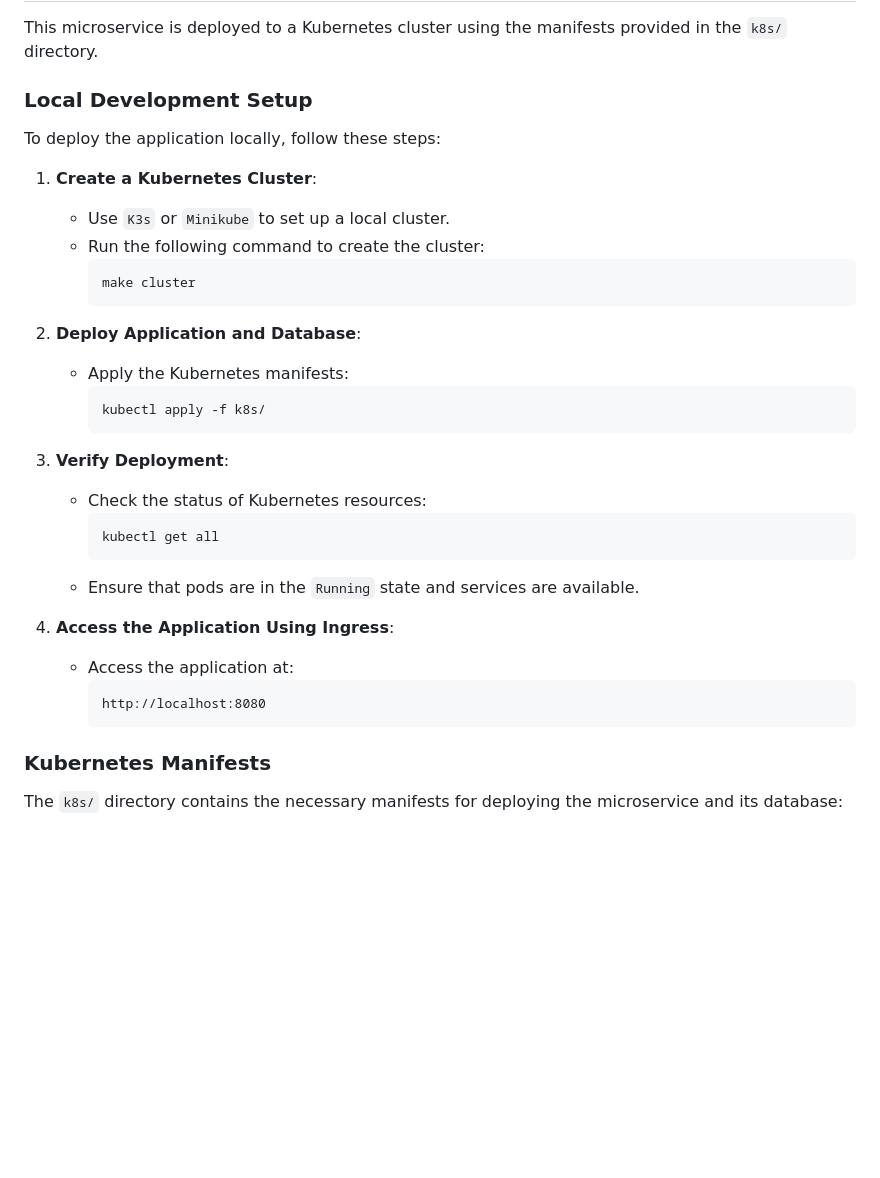
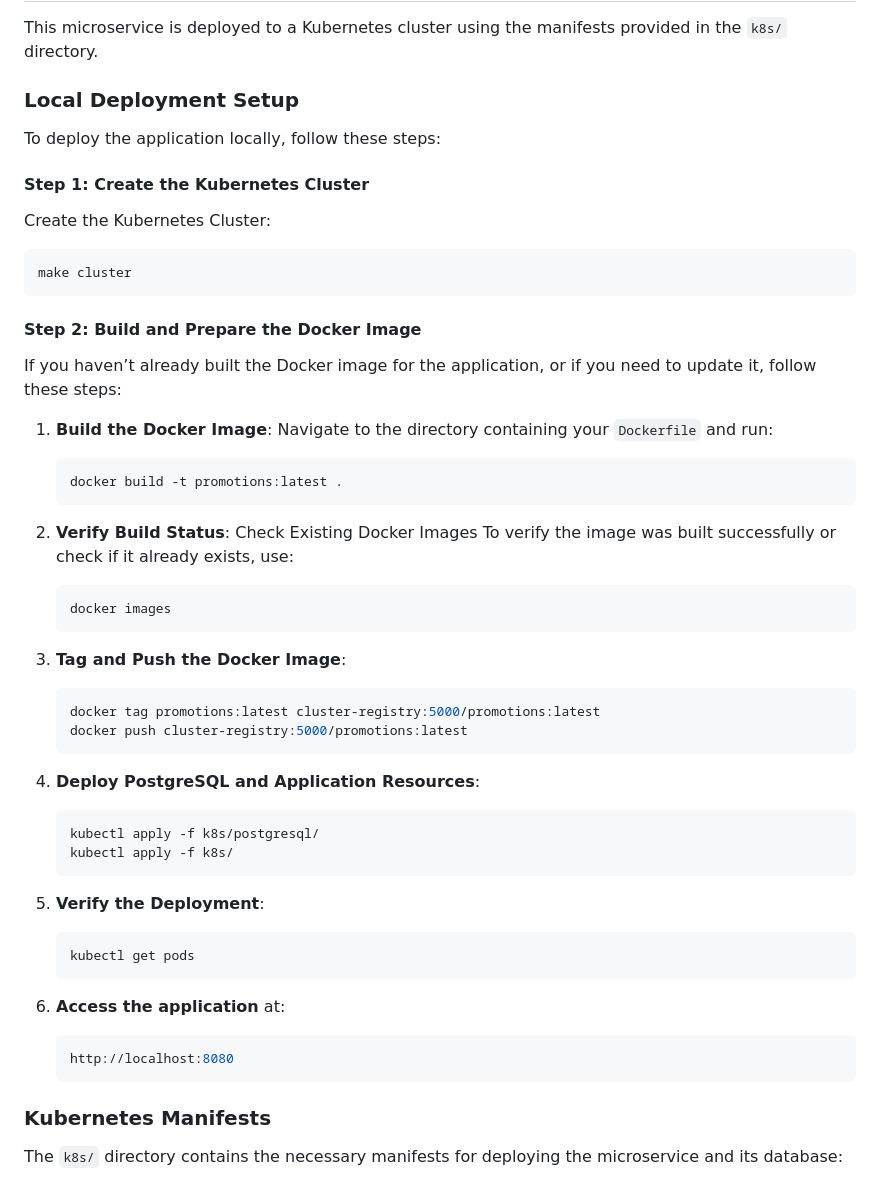
Before and after one commit to CSCI-GA-2820-FA24-001/promotions, a Markdown page: README.md, the part around the change. GitHub-like rendering; blank space fills up the shorter version.

Commit message:
update readme following suggestions

````diff
--- a/README.md
+++ b/README.md
@@ -190,35 +190,58 @@ To execute the BDD tests:
 
 This microservice is deployed to a Kubernetes cluster using the manifests provided in the `k8s/` directory.
 
-### Local Development Setup
+### Local Deployment Setup
 
 To deploy the application locally, follow these steps:
 
-1. **Create a Kubernetes Cluster**:
-   - Use `K3s` or `Minikube` to set up a local cluster.
-   - Run the following command to create the cluster:
+#### Step 1: Create the Kubernetes Cluster
+
+Create the Kubernetes Cluster:
+
+```bash
+make cluster
+```
+
+#### Step 2: Build and Prepare the Docker Image
+
+If you haven’t already built the Docker image for the application, or if you need to update it, follow these steps:
+
+1. **Build the Docker Image**:
+   Navigate to the directory containing your `Dockerfile` and run:
+
      ```bash
-     make cluster
+    docker build -t promotions:latest .
      ```
 
-2. **Deploy Application and Database**:
-   - Apply the Kubernetes manifests:
+2. **Verify Build Status**:
+   Check Existing Docker Images To verify the image was built successfully or check if it already exists, use:
+
      ```bash
-     kubectl apply -f k8s/
-     ```
+    docker images
+    ```
 
-3. **Verify Deployment**:
-   - Check the status of Kubernetes resources:
+3. **Tag and Push the Docker Image**:
      ```bash
-     kubectl get all
-     ```
-   - Ensure that pods are in the `Running` state and services are available.
+    docker tag promotions:latest cluster-registry:5000/promotions:latest
+    docker push cluster-registry:5000/promotions:latest
+    ```
 
-4. **Access the Application Using Ingress**:
-   - Access the application at:
-     ```
-     http://localhost:8080
-     ```
+4. **Deploy PostgreSQL and Application Resources**:
+     ```bash
+    kubectl apply -f k8s/postgresql/
+    kubectl apply -f k8s/
+    ```
+
+5. **Verify the Deployment**:
+     ```bash
+    kubectl get pods
+    ```
+
+6. **Access the application** at:
+     ```bash
+    http://localhost:8080
+    ```
+
 ### Kubernetes Manifests
 
 The `k8s/` directory contains the necessary manifests for deploying the microservice and its database:
````
